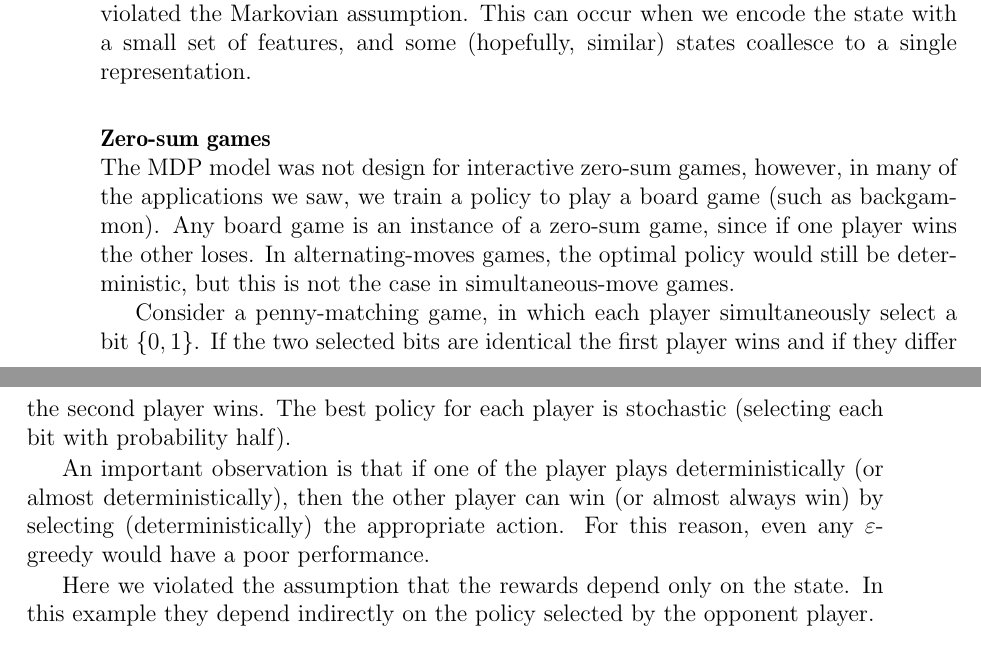
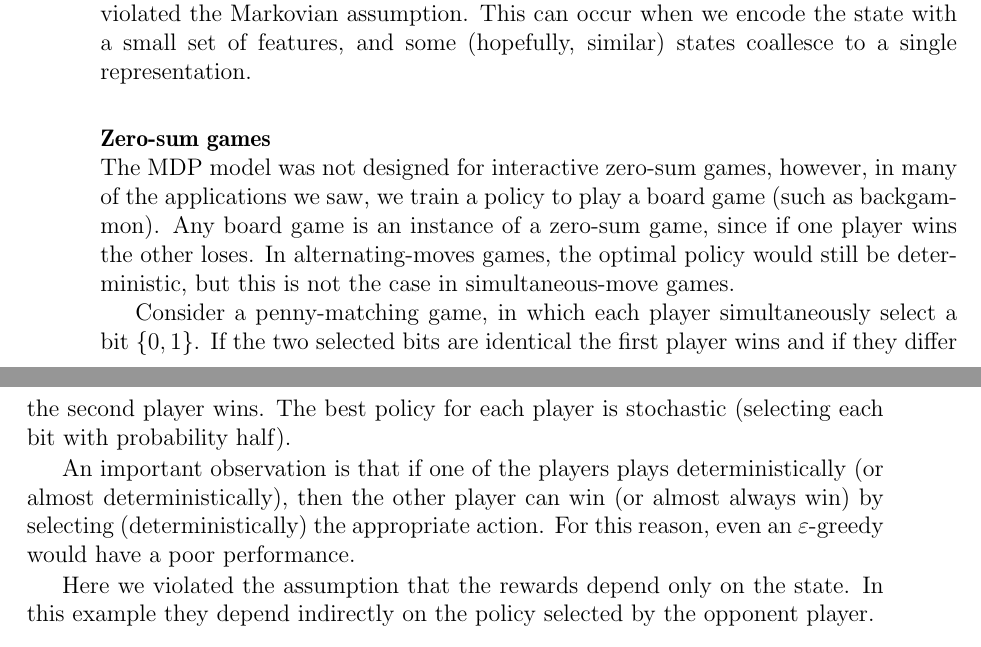
Before and after one commit to avivt/RL-book-overleaf, a LaTeX thesis (RL-book.tex, which reads Lecture-Policy-Gradient.tex): two parts of pages 182 and 183 of 261, joined at a grey line, cut so that both start at the same text. Compiled offline with pdfLaTeX.

Commit message:
Updates from Overleaf

```diff
--- a/Lecture-Policy-Gradient.tex
+++ b/Lecture-Policy-Gradient.tex
@@ -62,7 +62,7 @@ similar) states coallesce to a single representation.
 \end{figure}
 
 \paragraph{Zero-sum games}\ \\
-The MDP model was not design for interactive zero-sum games,
+The MDP model was not designed for interactive zero-sum games,
 however, in many of the applications we saw, we train a policy to
 play a board game (such as backgammon). Any board game is an
 instance of a zero-sum game, since if one player wins the other
@@ -78,11 +78,11 @@ first player wins and if they differ the second player wins. The
 best policy for each player is stochastic (selecting each bit with
 probability half).
 
-An important observation is that if one of the player plays
+An important observation is that if one of the players plays
 deterministically (or almost deterministically), then the other
 player can win (or almost always win) by selecting
 (deterministically) the appropriate action. For this reason, even
-any $\varepsilon$-greedy would have a poor performance.
+an $\varepsilon$-greedy would have a poor performance.
 
 Here we violated the assumption that the rewards depend only on the
 state. In this example they depend indirectly on the policy selected by the opponent player.
```
Also changed, not shown: Lecture-ApproximateDP_Aviv.tex (+1 -1 lines), chapter2-ddp.tex (+2 -2 lines), Lecture-Policy-Gradient.tex (4 more changed lines), 1 other file.
